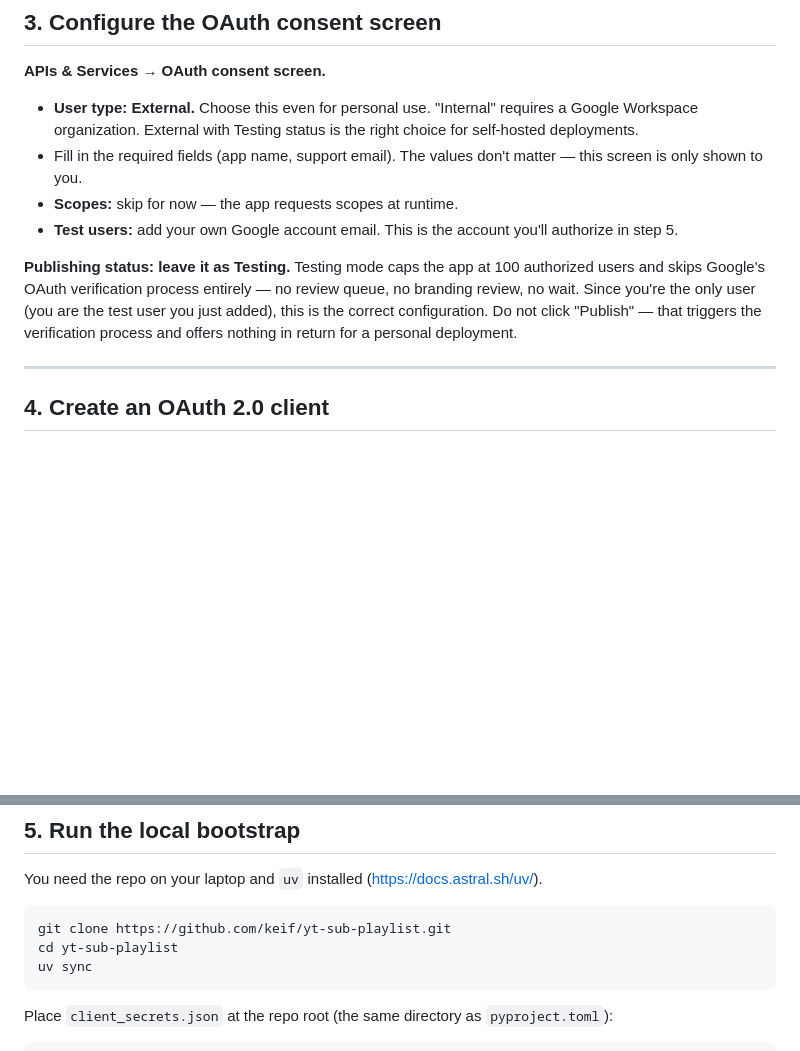
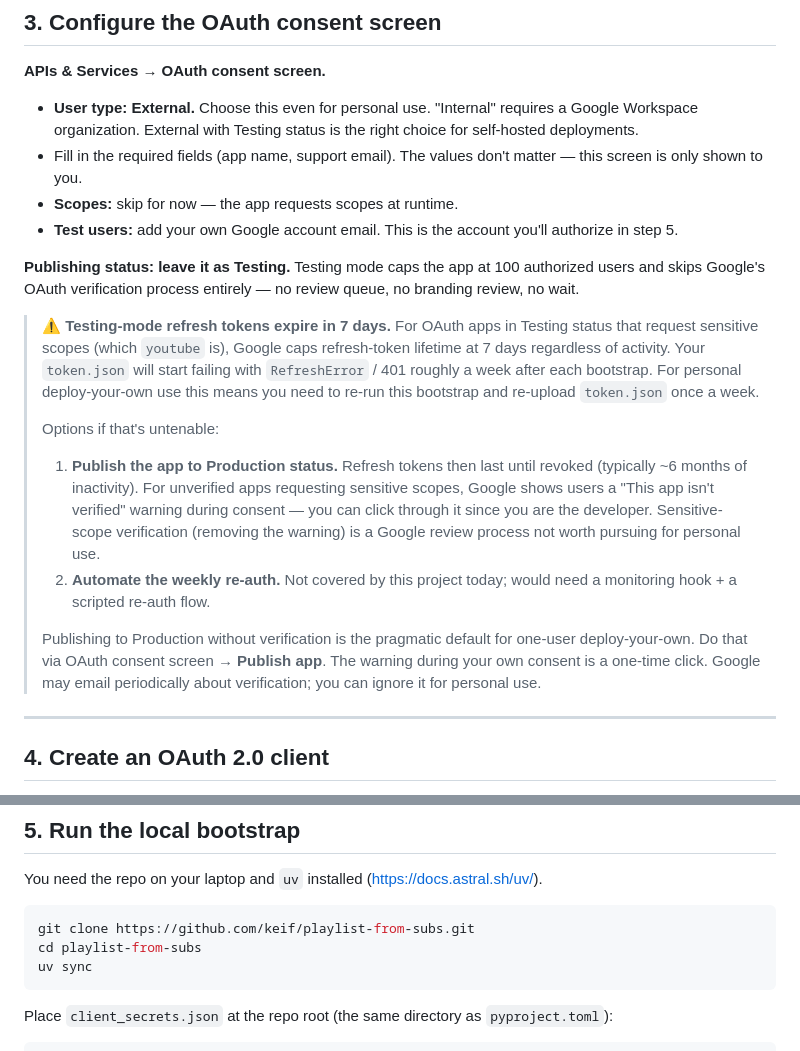
Before and after one commit to keif/playlist-from-subs, a Markdown page: docs/deploy/oauth-bootstrap.md, 2 parts joined by grey strips. Rendered like a GitHub page; blank space fills up the shorter version.

Commit message:
fix(deploy/oauth-bootstrap): document Testing-mode 7-day token expiry + fix clone URL
Codex first pass caught a significant OAuth gotcha and a wrong URL:

- [P1] Testing-mode OAuth apps requesting sensitive scopes (which the
  `youtube` scope is) get refresh tokens that expire after 7 days.
  Original doc implied ~6-month expiry (per Google's default for verified
  apps). Users would have gotten a token that started failing weekly.
  Added a prominent warning + practical recommendation: publish the app
  to Production status (accepts the unverified-app warning during consent
  since you are the developer) to get long-lived refresh tokens.
- [P2] Clone URL was 'keif/yt-sub-playlist'; the repo is
  'keif/playlist-from-subs'. Fixed URL + cd path.

````diff
--- a/docs/deploy/oauth-bootstrap.md
+++ b/docs/deploy/oauth-bootstrap.md
@@ -34,7 +34,31 @@ With your project selected:
 - **Scopes:** skip for now — the app requests scopes at runtime.
 - **Test users:** add your own Google account email. This is the account you'll authorize in step 5.
 
-**Publishing status: leave it as Testing.** Testing mode caps the app at 100 authorized users and skips Google's OAuth verification process entirely — no review queue, no branding review, no wait. Since you're the only user (you are the test user you just added), this is the correct configuration. Do not click "Publish" — that triggers the verification process and offers nothing in return for a personal deployment.
+**Publishing status: leave it as Testing.** Testing mode caps the app at 100
+authorized users and skips Google's OAuth verification process entirely — no
+review queue, no branding review, no wait.
+
+> ⚠️ **Testing-mode refresh tokens expire in 7 days.** For OAuth apps in
+> Testing status that request sensitive scopes (which `youtube` is), Google
+> caps refresh-token lifetime at 7 days regardless of activity. Your
+> `token.json` will start failing with `RefreshError` / 401 roughly a week
+> after each bootstrap. For personal deploy-your-own use this means you
+> need to re-run this bootstrap and re-upload `token.json` once a week.
+>
+> Options if that's untenable:
+> 1. **Publish the app to Production status.** Refresh tokens then last
+>    until revoked (typically ~6 months of inactivity). For unverified
+>    apps requesting sensitive scopes, Google shows users a "This app isn't
+>    verified" warning during consent — you can click through it since you
+>    are the developer. Sensitive-scope verification (removing the warning)
+>    is a Google review process not worth pursuing for personal use.
+> 2. **Automate the weekly re-auth.** Not covered by this project today;
+>    would need a monitoring hook + a scripted re-auth flow.
+>
+> Publishing to Production without verification is the pragmatic default
+> for one-user deploy-your-own. Do that via OAuth consent screen → **Publish
+> app**. The warning during your own consent is a one-time click. Google
+> may email periodically about verification; you can ignore it for personal use.
 
 ---
 
@@ -54,8 +78,8 @@ After creation, click **Download JSON**. Rename the downloaded file to `client_s
 You need the repo on your laptop and `uv` installed ([https://docs.astral.sh/uv/](https://docs.astral.sh/uv/)).
 
 ```bash
-git clone https://github.com/keif/yt-sub-playlist.git
-cd yt-sub-playlist
+git clone https://github.com/keif/playlist-from-subs.git
+cd playlist-from-subs
 uv sync
 ```
 
````
